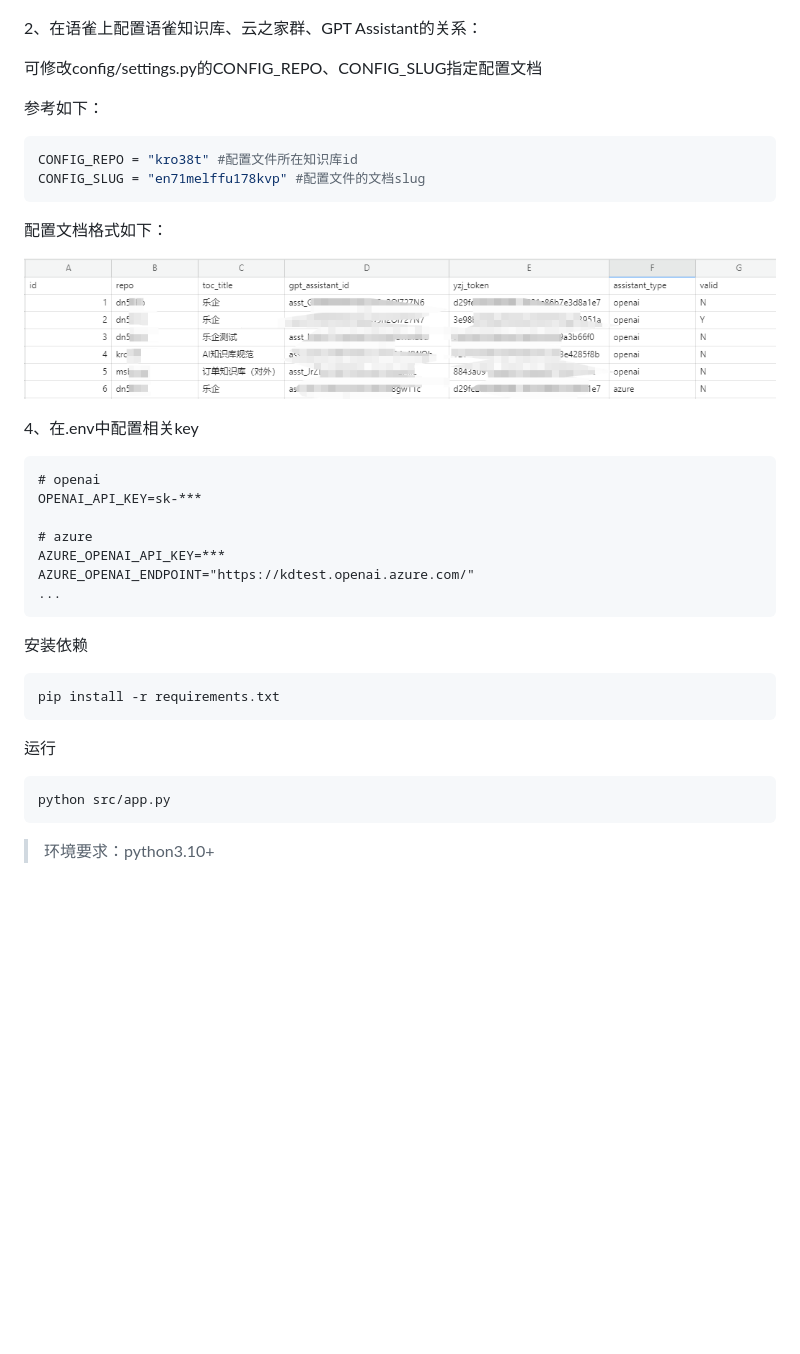
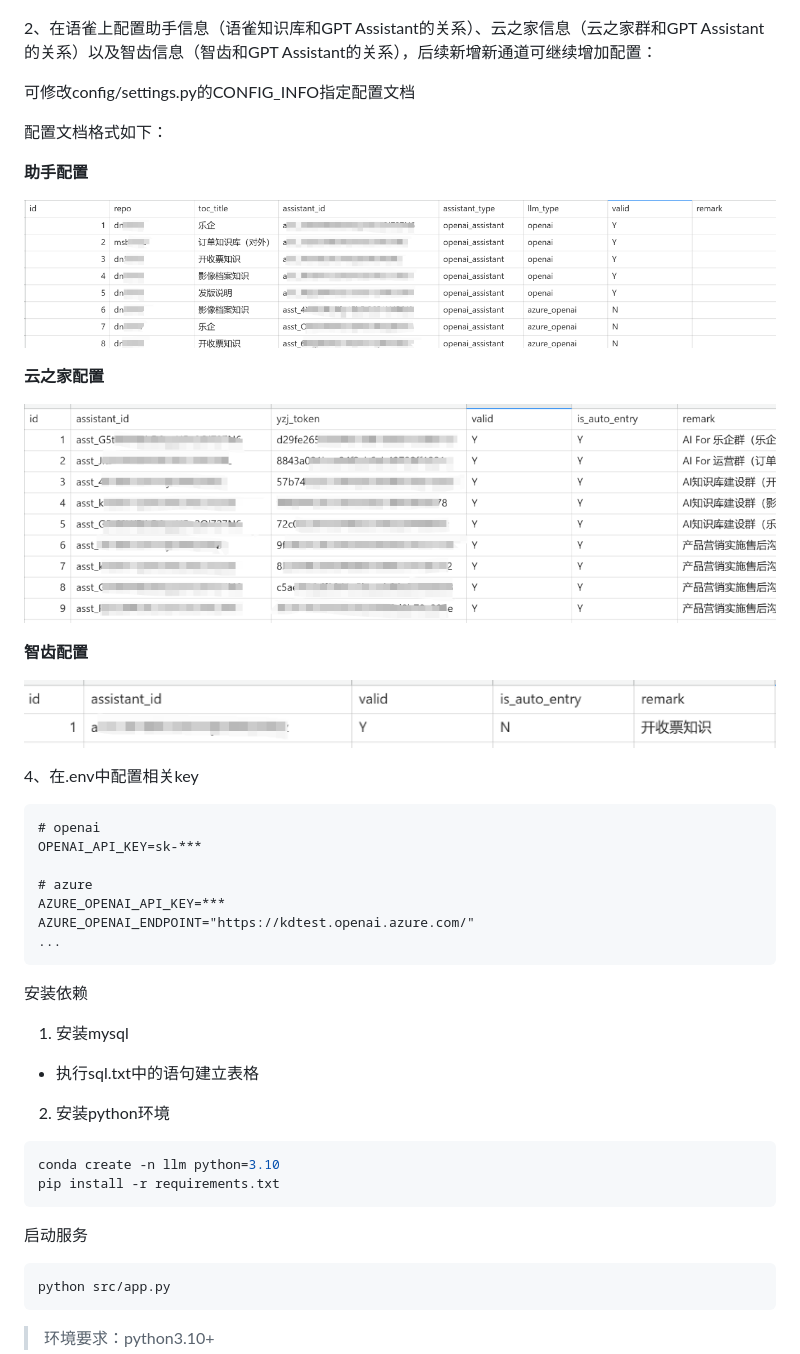
Before and after one commit to qinqiang2000/piaozone-chatbot, a Markdown page: readme.md, the part around the change printed below. Rendered like a GitHub page; pictures changed too: docs/云之家配置.png (added), docs/关系配置.png (deleted), docs/助手配置.png (added); blank space fills up the shorter version.

````diff
--- a/readme.md
+++ b/readme.md
@@ -29,20 +29,23 @@
 
 ![](./docs/关系配置推送设置.png)
 
-2、在语雀上配置语雀知识库、云之家群、GPT Assistant的关系：
+2、在语雀上配置助手信息（语雀知识库和GPT Assistant的关系）、云之家信息（云之家群和GPT Assistant的关系）以及智齿信息（智齿和GPT Assistant的关系），后续新增新通道可继续增加配置：
 
-可修改config/settings.py的CONFIG_REPO、CONFIG_SLUG指定配置文档
-
-参考如下：
-
-```yaml
-CONFIG_REPO = "kro38t" #配置文件所在知识库id
-CONFIG_SLUG = "en71melffu178kvp" #配置文件的文档slug
-```
+可修改config/settings.py的CONFIG_INFO指定配置文档
 
 配置文档格式如下：
 
-![image-20240311163648095](./docs/关系配置.png)
+**助手配置**
+
+![image-20240311163648095](./docs/助手配置.png)
+
+**云之家配置**
+
+![image-20240311163648095](./docs/云之家配置.png)
+
+**智齿配置**
+
+![image-20240311163648095](./docs/智齿配置.png)
 
 4、在.env中配置相关key
 
@@ -58,11 +61,18 @@ AZURE_OPENAI_ENDPOINT="https://kdtest.openai.azure.com/"
 
 安装依赖
 
+1. 安装mysql
+
+- 执行sql.txt中的语句建立表格
+
+2. 安装python环境
+
 ```shell
+conda create -n llm python=3.10
 pip install -r requirements.txt
 ```
 
-运行
+启动服务
 
 ```shell
 python src/app.py
````
Also changed, not shown: other parts of readme.md (+4 -4 lines), 13 other files.
